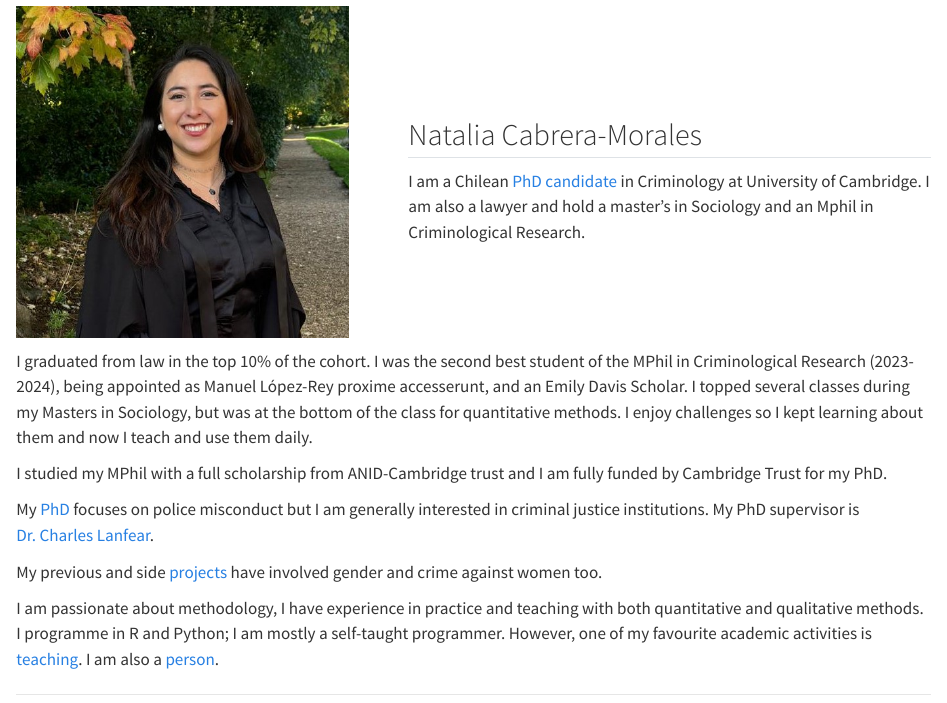
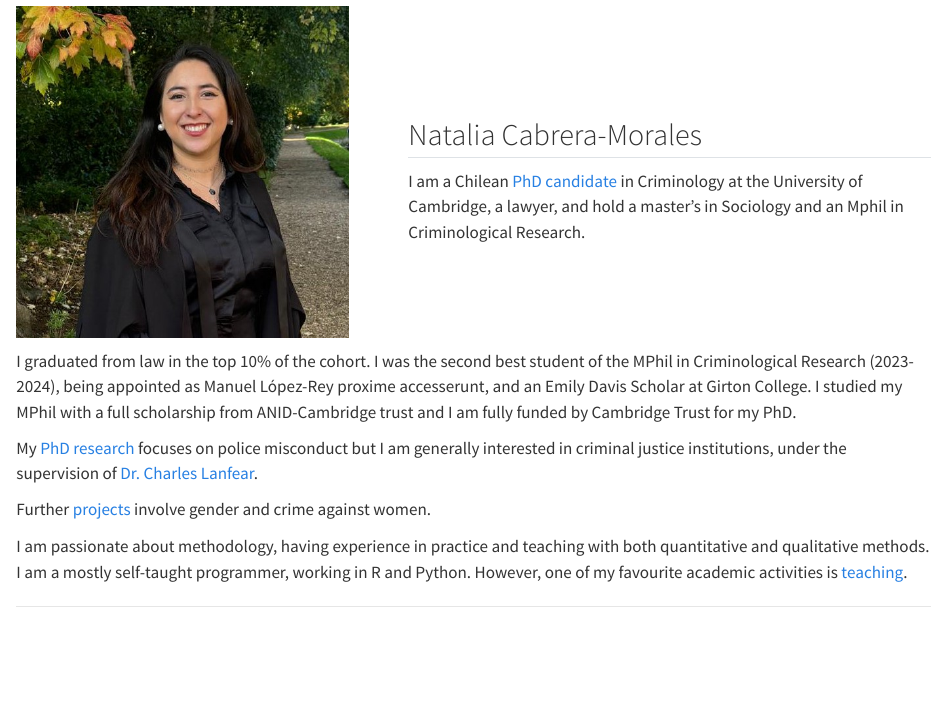
Before and after one commit to NcabreraM/NcabreraM, a Quarto document (index.qmd): the page in a window 1100 px wide, from its top. Rendered offline with R 4.5, knitr and Pandoc in place of Quarto, with nearby package versions.

Commit message:
initial commit

```diff
--- a/index.qmd
+++ b/index.qmd
@@ -8,20 +8,17 @@ title: ""
 ::: {style="max-width:520px;"}
 ## Natalia Cabrera-Morales
 
-I am a Chilean [PhD candidate](https://www.crim.cam.ac.uk/people/natalia-cabrera-morales) in Criminology at University of Cambridge. I am also a lawyer and hold a master's in Sociology and an Mphil in Criminological Research.
+I am a Chilean [PhD candidate](https://www.crim.cam.ac.uk/people/natalia-cabrera-morales) in Criminology at the University of Cambridge, a lawyer, and hold a master's in Sociology and an Mphil in Criminological Research.
 
 :::
 ::::
 
-I graduated from law in the top 10% of the cohort. I was the second best student of the MPhil in Criminological Research (2023-2024), being appointed as Manuel López-Rey proxime accesserunt, and an Emily Davis Scholar. I topped several classes during my Masters in Sociology, but was at the bottom of the class for quantitative methods. I enjoy challenges so I kept learning about them and now I teach and use them daily.
+I graduated from law in the top 10% of the cohort. I was the second best student of the MPhil in Criminological Research (2023-2024), being appointed as Manuel López-Rey proxime accesserunt, and an Emily Davis Scholar at Girton College. I studied my MPhil with a full scholarship from ANID-Cambridge trust and I am fully funded by Cambridge Trust for my PhD.
 
-I studied my MPhil with a full scholarship from ANID-Cambridge trust and I am fully funded by Cambridge Trust for my PhD.
+My [PhD research](phd.qmd) focuses on police misconduct but I am generally interested in criminal justice institutions, under the supervision of [Dr. Charles Lanfear](https://clanfear.github.io/).
 
-My [PhD](phd.qmd) focuses on police misconduct but I am generally interested in criminal justice institutions. My PhD supervisor is [Dr. Charles Lanfear](https://clanfear.github.io/).
+Further [projects](research.qmd) involve gender and crime against women.
 
-My previous and side [projects](research.qmd) have involved gender and crime against women too.
-
-I am passionate about methodology, I have experience in practice and teaching with both quantitative and qualitative methods. I programme in R and Python; I am mostly a self-taught programmer. However, one of my favourite academic activities is [teaching](teaching.qmd). I am also a [person](me.qmd).
-
+I am passionate about methodology, having experience in practice and teaching with both quantitative and qualitative methods. I am a mostly self-taught programmer, working in R and Python. However, one of my favourite academic activities is [teaching](teaching.qmd).
 
 ------------------------------------------------------------------------
--- a/me.qmd
+++ b/me.qmd
@@ -43,3 +50,4 @@ Many books that never make it into my citations have changed deeply how I see th
+Many books that never make it into my citations have changed deeply how I see the world. Among others: [Eichmann In Jerusalem](https://www.amazon.co.uk/Eichmann-Jerusalem-Banality-Twentieth-Classics/dp/0140187650), [Truth and Juridical Forms](https://www.amazon.co.uk/verdad-las-formas-juridicas/dp/8474320909), [An Invitation to Reflective Sociology](https://press.uchicago.edu/ucp/books/book/chicago/I/bo3649674.html), [King Kong Theory](https://www.amazon.co.uk/King-Kong-Theory-Virginie-Despentes/dp/1558616578), [Disgrace](https://www.amazon.co.uk/Disgrace-J-M-Coetzee/dp/0140296409), and [Waiting for the Barbarians](https://en.wikipedia.org/wiki/Waiting_for_the_Barbarians). Songs from Violeta Parra, Victor Jara, Silvio Rodríguez, Portavoz, Anita Tijoux, among others give me purpose when I forget I have one.
 
 :::::: {style="display:flex; justify-content:center; gap:40px; margin-top:60px;"}
 ::: {style="text-align:center;"}
--- a/phd.qmd
+++ b/phd.qmd
@@ -11,8 +11,8 @@ include-in-header:
 
 ## Police Misconduct. What is the role of the institution?
 
-I am generally interested in macro-micro relationships in explaining crime systemically. I am curious about the misconduct of criminal justice institutions but also about exploring under what conditions they can promote (not control) crimes of citizens.
+I am generally interested in macro-micro relationships in explaining crime systemically. I am curious about the misconduct of criminal justice institutions but also about exploring under what conditions they can promote (not control) crimes by citizens.
 
-Currently, my research focuses on police misconduct. I challenge individual and cultural explanations, and propose that the institution itself can promote the misconduct of its members. In this line, I propose a set of tests to identify the effect of the institution distinctively from individual and group factors. Misconduct is theorised as tool of government, and therefore presumably difficult to change without addressing top-down pressures. This work extends my Mphil dissertation (approved with a distinction) to the context of Germany, US and UK (in addition to Chile).
+Currently, my research focuses on police misconduct. I challenge individual and cultural explanations and propose that the institution itself can promote the misconduct of its members. In this line, I am developing a set of tests to identify the effect of the institution distinctively from individual and group factors. Misconduct is theorised as tool of government, and therefore presumably difficult to change without addressing top-down pressures. This work extends my MPhil dissertation (approved with a distinction) to the context of Germany, US and UK (in addition to Chile).
 
-My project develops a set of falsifiable hypotheses, that I test using quantitative methods. However, qualitative methods are integrated to build categories, provide context, and sometimes, make arguments. I also use different programming tools to aid my research, especially, web scrapping and natural language processing (NER and LLMs).
+My project develops a set of falsifiable hypotheses, that I test using quantitative methods. However, qualitative methods are integrated to build categories, provide context, and sometimes, make arguments. I also use different programming tools to aid my research, especially, web scraping and natural language processing (NER and LLMs).
--- a/research.qmd
+++ b/research.qmd
@@ -13,9 +13,9 @@ include-in-header:
 
 My work as a researcher started right after finishing my law degree, and my first publication came even earlier, as a product of my undergraduate dissertation.
 
-Most of my published work is theoretical and qualitative. Jointly, for these positions I have conducted more than 50 interviews with criminal justice professionals, including judges of the Supreme Court of Chile. I have also done observation of court hearings and some ethnography. Additionally I have designed several grant proposals, especially during my time at CEJA. I highlight a proposal for IDRC about conflict resolution in which I designed a mixed methods research that was granted half a million dollars.
+Most of my published work is theoretical and qualitative. Jointly, for these positions I carried out more than 50 interviews with criminal justice professionals, including judges of the Supreme Court of Chile. I further conducted observations of court hearings and ethnography. Additionally I designed several successful grant proposals. During my time at JSCA I drafted a proposal for IDRC that was granted half a million dollars. The project investigated conflict resolution using mixed methods.
 
-I hope my quantitative pieces of work will be published soon, but there is a library I created to structure unestructured data available at my [Github](https://github.com/NcabreraM/pasqui/tree/master).
+I hope my quantitative pieces of work will be published soon, but there is a library I created to structure unestructured data available on my [Github](https://github.com/NcabreraM/pasqui/tree/master).
 
 ## Research Positions
 
--- a/teaching.qmd
+++ b/teaching.qmd
@@ -10,11 +10,11 @@ include-in-header:
     </style>
 ---
 
-My teaching is committedly participatory. My students one way or another are required to prepare before the session to be able to ask and respond to questions. I conceive my role as prompting knowledge but especially critical thinking; my interventions during teaching are, therefore, more questions than answers. I do not expect my students to know the answers but to be able to think with and against me. I believe this method helps instilling fundamental academic and work skills: tolerance to frustration and uncertainty, and responsibility. Two of my undergraduate professors influenced this style: [Luis Rodríguez Collao](https://editorial.tirant.com/cl/autorList/luis-rodriguez-collao-613268) and [Enzo Solari Alliende](https://www.pucv.cl/uuaa/centro-derecho/academicos/nucleo/enzo-solari-alliende). I owe them ability to think.
+My teaching is committedly participatory. My students are required to prepare before each session to be able to ask and respond to questions. I design my teaching to prompt knowledge and critical thinking; my interventions are, therefore, more questions than answers. I do not expect my students to know the answers but to be able to think with and against me. I believe this method helps instilling fundamental academic and work skills: tolerance to frustration and uncertainty, and responsibility. Two of my undergraduate professors influenced this style: [Luis Rodríguez Collao](https://editorial.tirant.com/cl/autorList/luis-rodriguez-collao-613268) and [Enzo Solari Alliende](https://www.pucv.cl/uuaa/centro-derecho/academicos/nucleo/enzo-solari-alliende). I owe them ability to think.
 
 ## 2025-2026 University of Cambridge
 
-I currently supervise undergraduate students in the course of [Statistics and Methods]().
+I currently supervise undergraduate students in the course of [Statistics and Methods](https://www.cuqm.cshss.cam.ac.uk/CUQM%20Courses/Soc5).
 
 During Michaelmas I was the teaching assistant of [Introduction to Quantitative Analysis](https://clanfear.github.io/ioc_iqa/_site/index.html). I was also an invited lecturer for Criminological Research Methods in the class of Critiquing Quantitative Research. Both for the Master's in Criminology
 
```
Also changed, not shown: _quarto.yml (+12 -1 lines), .quarto/idx/index.qmd.json, .quarto/idx/me.qmd.json, .quarto/idx/phd.qmd.json, .quarto/idx/research.qmd.json, .quarto/idx/teaching.qmd.json, docs/search.json, images/fig5.jpg (added), images/fig5.png (added), me.qmd (11 more changed lines), research.qmd (12 more changed lines), 12 other files.
